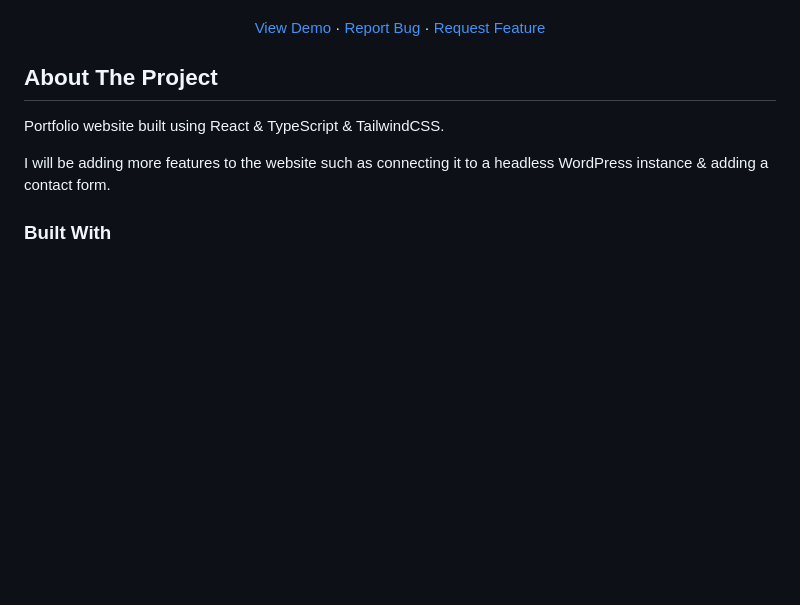
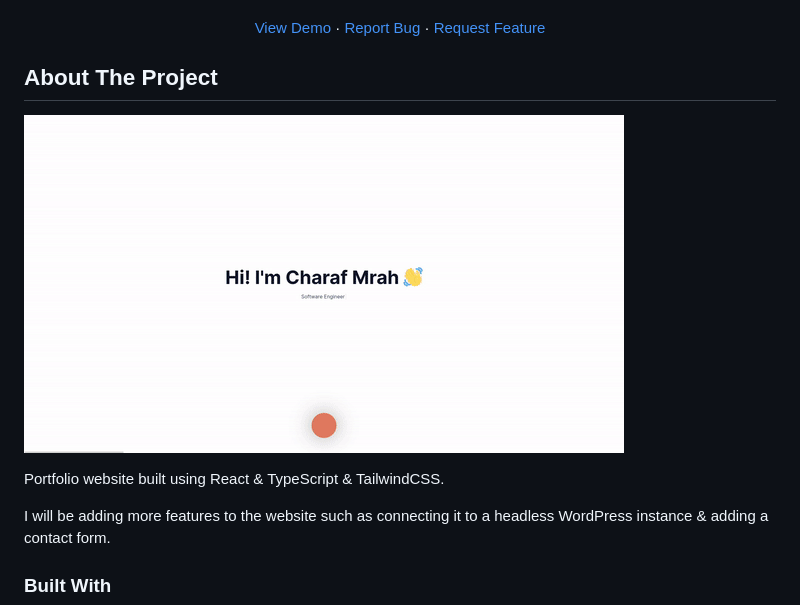
Before and after one commit to charafmrah/charafmrah.github.io, a Markdown page: README.md, the part around the change. GitHub-like rendering; pictures changed too: product.gif (added); blank space fills up the shorter version.

```diff
--- a/README.md
+++ b/README.md
@@ -26,6 +26,8 @@
 <!-- ABOUT THE PROJECT -->
 
 ## About The Project
+
+!["Portfolio website"](product.gif)
 
 Portfolio website built using React & TypeScript & TailwindCSS.
 
```
Also changed, not shown: 1 other file.
